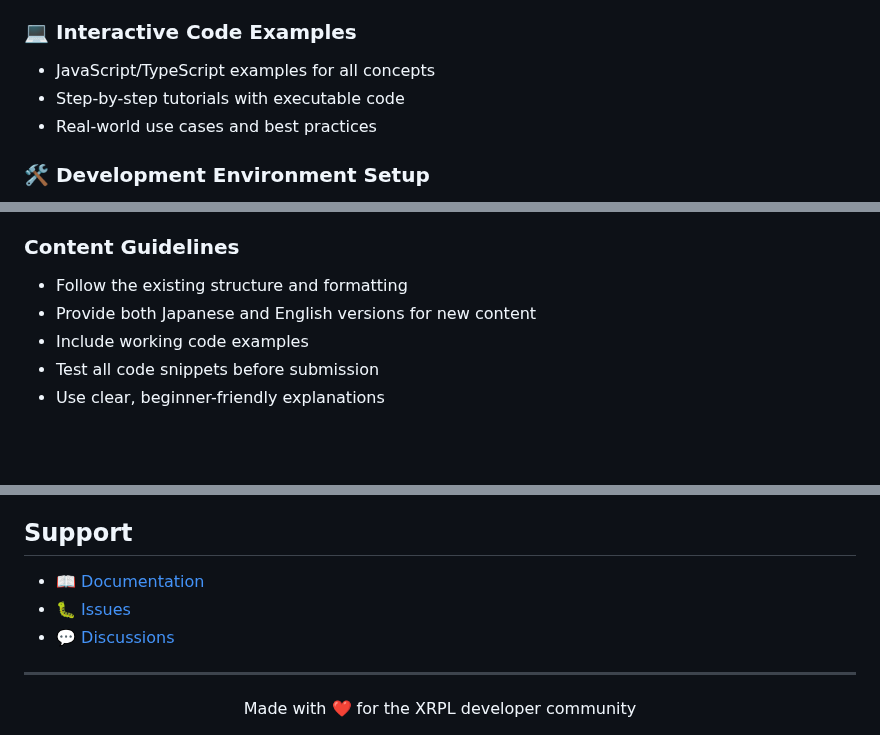
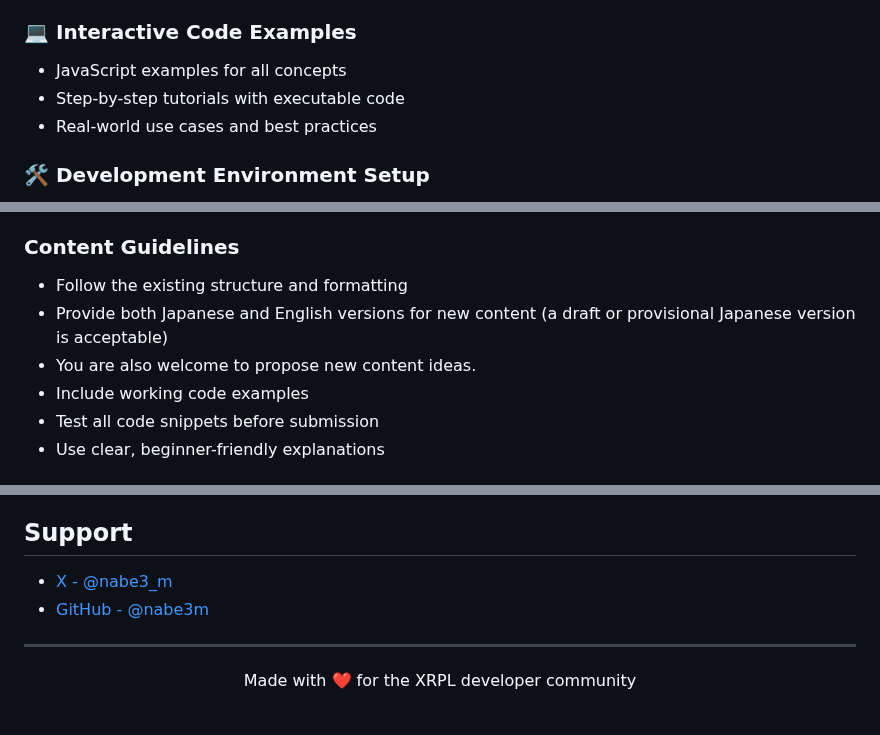
Before and after one commit to nabe3m/xrpl-dojo, a Markdown page: README.md, 3 parts joined by grey strips. Rendered like a GitHub page; blank space fills up the shorter version.

```diff
--- a/README.md
+++ b/README.md
@@ -28,7 +28,7 @@ XRPL Dojo is a comprehensive learning platform for XRPL (XRP Ledger) development
 - **English**: Full English translation available
 
 ### 💻 Interactive Code Examples
-- JavaScript/TypeScript examples for all concepts
+- JavaScript examples for all concepts
 - Step-by-step tutorials with executable code
 - Real-world use cases and best practices
 
@@ -144,7 +144,8 @@ We welcome contributions! Please see our [Contributing Guidelines](CONTRIBUTING.
 ### Content Guidelines
 
 - Follow the existing structure and formatting
-- Provide both Japanese and English versions for new content
+- Provide both Japanese and English versions for new content (a draft or provisional Japanese version is acceptable)
+- You are also welcome to propose new content ideas.
 - Include working code examples
 - Test all code snippets before submission
 - Use clear, beginner-friendly explanations
@@ -181,9 +182,8 @@ For questions about content usage or collaboration, please [open an issue](https
 
 ## Support
 
-- 📖 [Documentation](https://xrpldojo.dev)
-- 🐛 [Issues](https://github.com/yourusername/xrpldojo/issues)
-- 💬 [Discussions](https://github.com/yourusername/xrpldojo/discussions)
+- [X - @nabe3_m](https://x.com/nabe3_m)
+- [GitHub - @nabe3m](https://github.com/nabe3m)
 
 ---
 
```
Also changed, not shown: other parts of README.md (+1 -1 lines).
